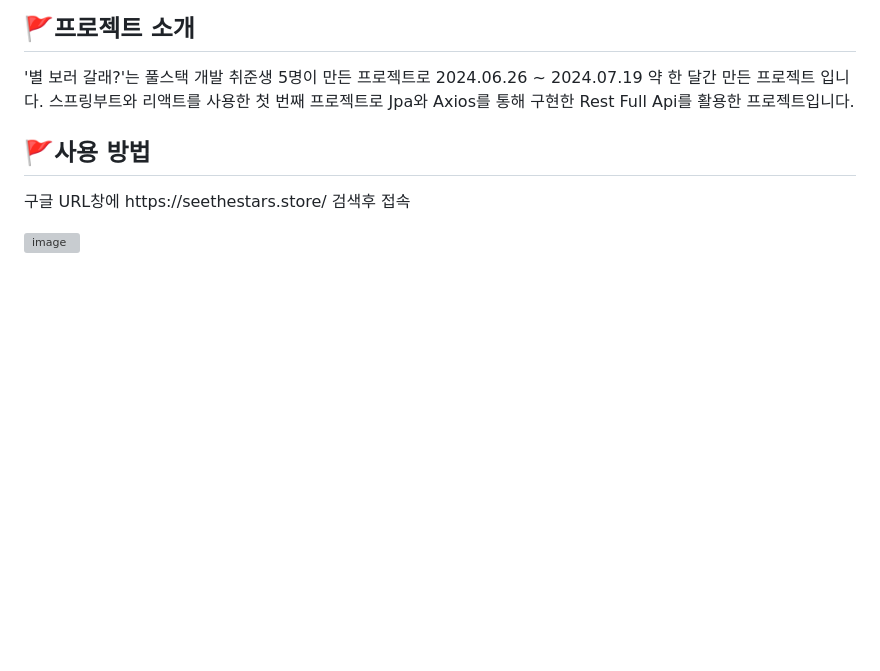
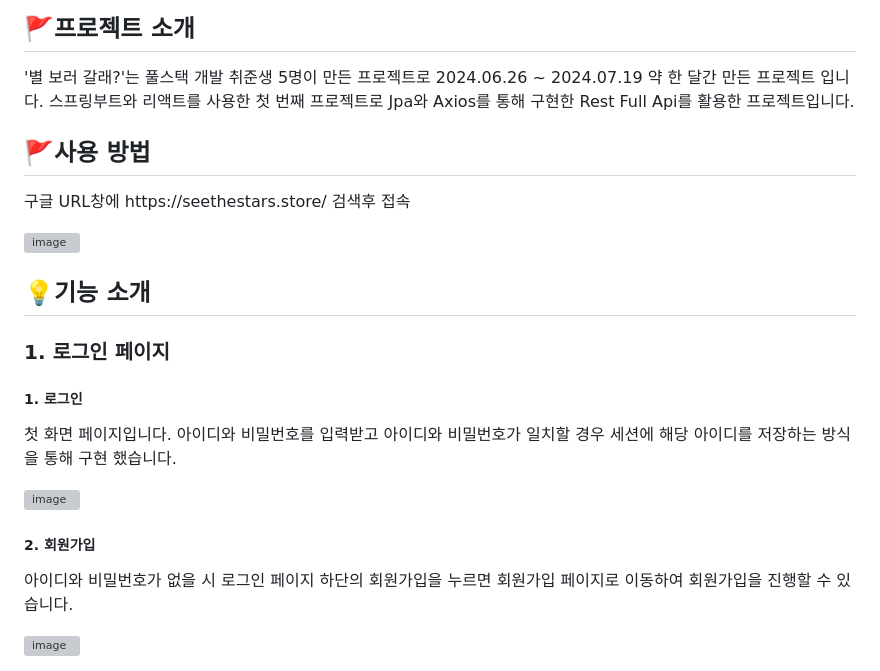
Before and after one commit to leehal/see_the_stars, a Markdown page: README.md, the part around the change. Rendered like a GitHub page; blank space fills up the shorter version; grey boxes are pictures that could not be loaded.

```diff
--- a/README.md
+++ b/README.md
@@ -43,3 +43,20 @@
     <p>구글 URL창에 https://seethestars.store/ 검색후 접속 </p>
 	  <img width="338" alt="image" src="https://github.com/user-attachments/assets/7530c88c-0745-444b-b0f2-3037c74ab6f9">
   </div>
+
+  <div>
+   <h2><span>💡</span>기능 소개</h2>
+	  <p>
+      <h3>1. 로그인 페이지</h3>
+      <h5>1. 로그인</h5>
+      <p>
+      첫 화면 페이지입니다. 아이디와 비밀번호를 입력받고 아이디와 비밀번호가 일치할 경우 세션에 해당 아이디를 저장하는 방식을 통해 구현 했습니다.
+      </p>
+      <img width="583" alt="image" src="https://github.com/user-attachments/assets/f96db63b-ee1c-46f1-96e4-78d91bbb6770">
+    <h5>2. 회원가입</h5>
+    <p>
+      아이디와 비밀번호가 없을 시 로그인 페이지 하단의 회원가입을 누르면 회원가입 페이지로 이동하여 회원가입을 진행할 수 있습니다.
+    </p>
+    <img width="583" alt="image" src="https://github.com/user-attachments/assets/3cb87d9f-adea-45ab-84a8-6d087628b062">
+    </p>
+  </div>
```
